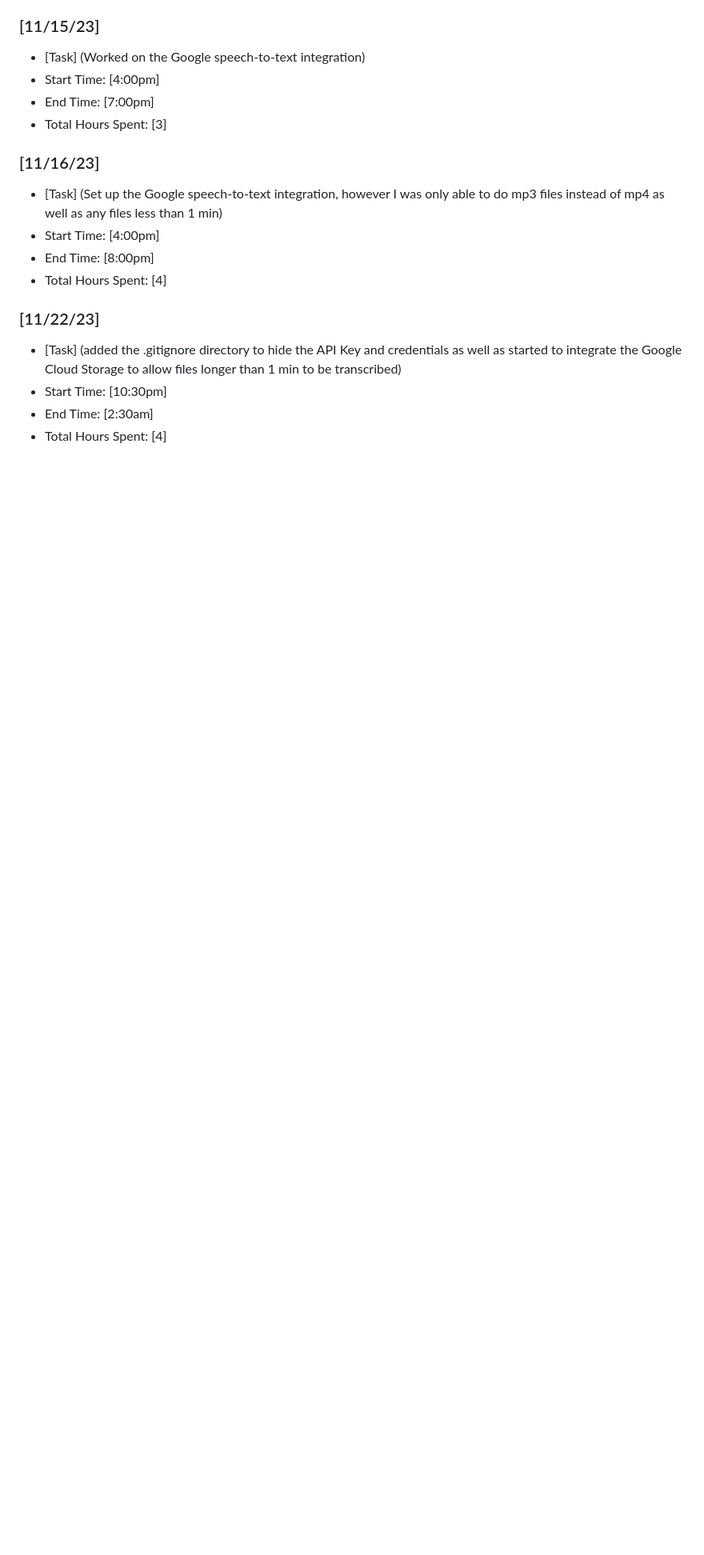
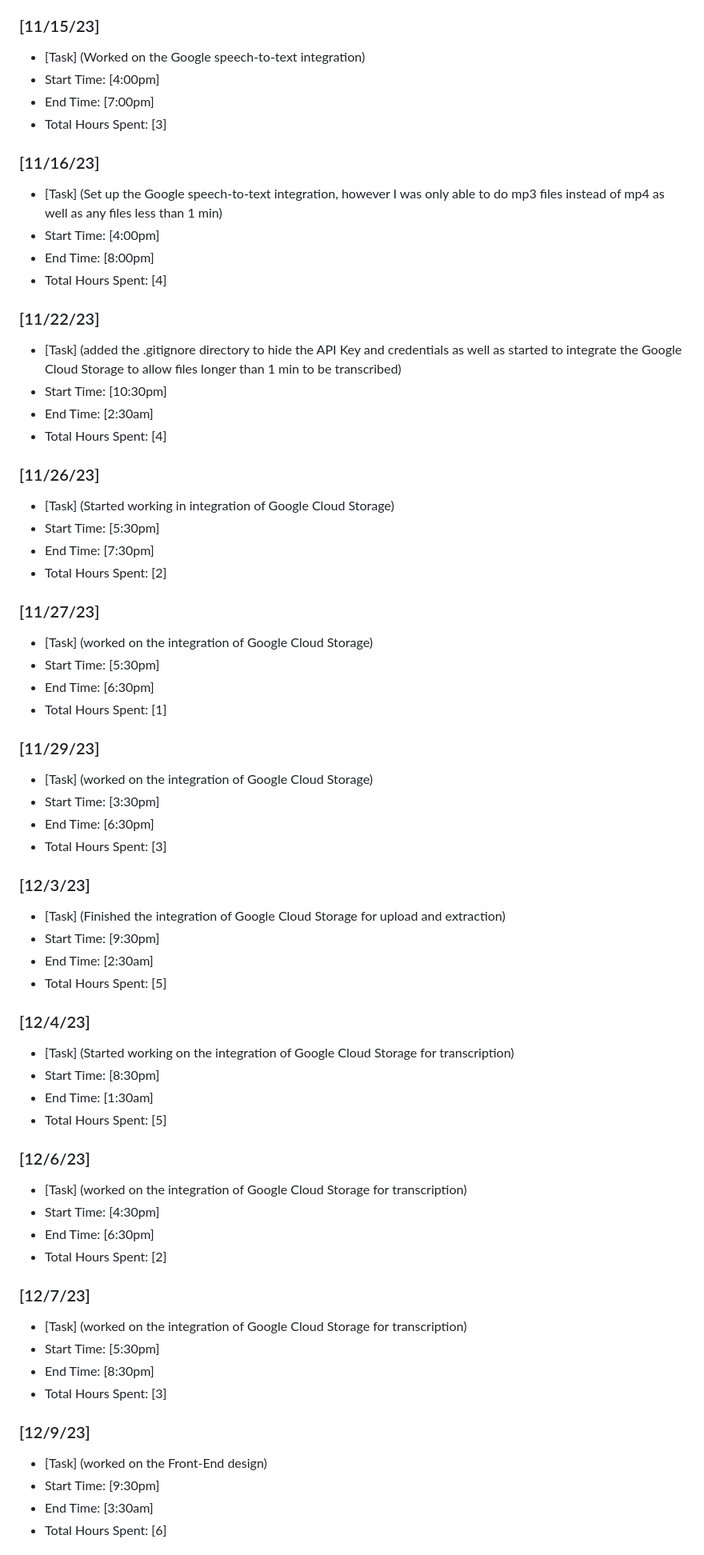
Before and after one commit to Steven-K6/SubtitleScribe, a Markdown page: Timelog.md, the part around one of its changes. Shown at 80% size. Rendered like a GitHub page; blank space fills up the shorter version.

```diff
--- a/Timelog.md
+++ b/Timelog.md
@@ -156,3 +156,60 @@
 - Start Time: [10:30pm]
 - End Time: [2:30am]
 - Total Hours Spent: [4]
+
+### [11/26/23]
+
+- [Task] (Started working in integration of Google Cloud Storage)
+- Start Time: [5:30pm]
+- End Time: [7:30pm]
+- Total Hours Spent: [2]
+
+### [11/27/23]
+
+- [Task] (worked on the integration of Google Cloud Storage)
+- Start Time: [5:30pm]
+- End Time: [6:30pm]
+- Total Hours Spent: [1]
+
+### [11/29/23]
+
+- [Task] (worked on the integration of Google Cloud Storage)
+- Start Time: [3:30pm]
+- End Time: [6:30pm]
+- Total Hours Spent: [3]
+
+### [12/3/23]
+
+- [Task] (Finished the integration of Google Cloud Storage for upload and extraction)
+- Start Time: [9:30pm]
+- End Time: [2:30am]
+- Total Hours Spent: [5]
+
+### [12/4/23]
+
+- [Task] (Started working on the integration of Google Cloud Storage for transcription)
+- Start Time: [8:30pm]
+- End Time: [1:30am]
+- Total Hours Spent: [5]
+
+### [12/6/23]
+
+- [Task] (worked on the integration of Google Cloud Storage for transcription)
+- Start Time: [4:30pm]
+- End Time: [6:30pm]
+- Total Hours Spent: [2]
+
+### [12/7/23]
+
+- [Task] (worked on the integration of Google Cloud Storage for transcription)
+- Start Time: [5:30pm]
+- End Time: [8:30pm]
+- Total Hours Spent: [3]
+
+### [12/9/23]
+
+- [Task] (worked on the Front-End design)
+- Start Time: [9:30pm]
+- End Time: [3:30am]
+- Total Hours Spent: [6]
+
```
Also changed, not shown: other parts of Timelog.md (+19 -0 lines).
